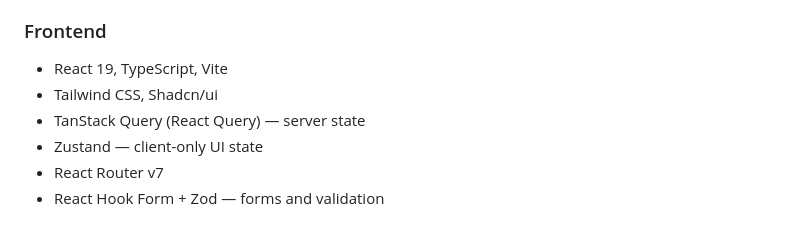
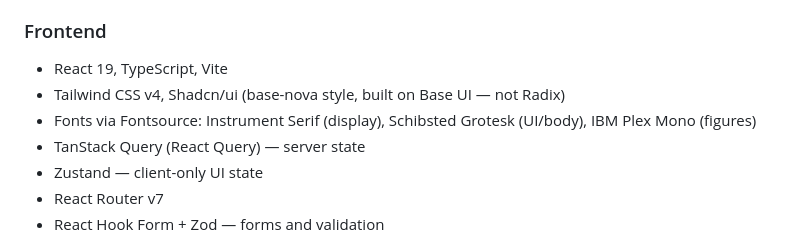
Before and after one commit to OH72/goldscale, a Markdown page: .claude/configs/context.md, the part around the change. Rendered like a GitHub page.

```diff
--- a/.claude/configs/context.md
+++ b/.claude/configs/context.md
@@ -12,7 +12,8 @@ Personal finance web application. Single user. Local-only (Docker Compose). No p
 
 ### Frontend
 - React 19, TypeScript, Vite
-- Tailwind CSS, Shadcn/ui
+- Tailwind CSS v4, Shadcn/ui (base-nova style, built on Base UI — not Radix)
+- Fonts via Fontsource: Instrument Serif (display), Schibsted Grotesk (UI/body), IBM Plex Mono (figures)
 - TanStack Query (React Query) — server state
 - Zustand — client-only UI state
 - React Router v7
```
Also changed, not shown: .claude/configs/frontend.md (+42 -6 lines).
